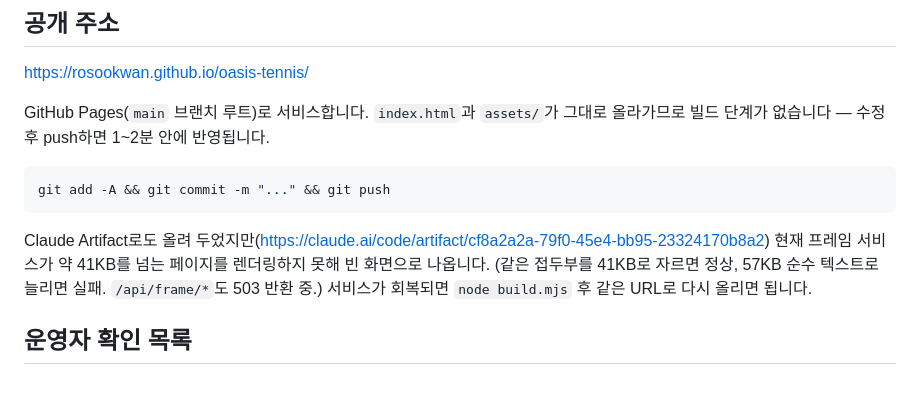
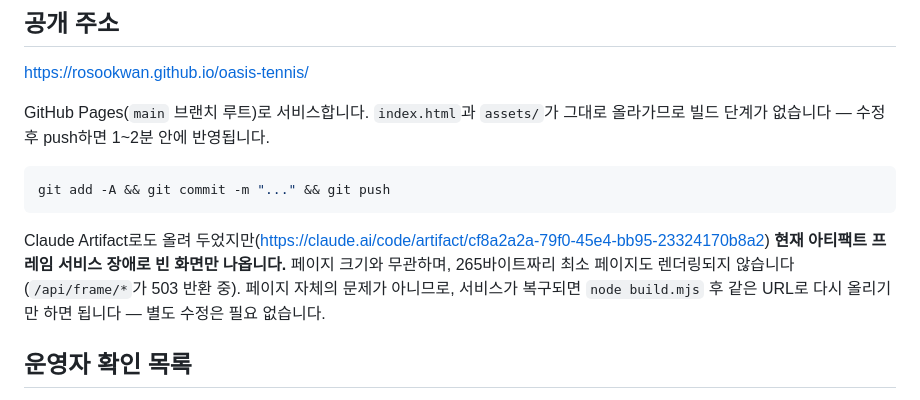
Before and after one commit to rosookwan/oasis-tennis, a Markdown page: README.md, the part around the change. Drawn GitHub-style.

Commit message:
README: 아티팩트 미표시 원인을 서비스 장애로 정정
크기 임계값(약 41KB)으로 적어 두었으나, 265바이트 최소 페이지도
렌더링되지 않는 것을 확인. 크기와 무관한 프레임 서비스 장애입니다.

Co-Authored-By: Claude Opus 5 <noreply@anthropic.com>

````diff
--- a/README.md
+++ b/README.md
@@ -46,9 +46,10 @@ git add -A && git commit -m "..." && git push
 ```
 
 Claude Artifact로도 올려 두었지만(<https://claude.ai/code/artifact/cf8a2a2a-79f0-45e4-bb95-23324170b8a2>)
-현재 프레임 서비스가 약 41KB를 넘는 페이지를 렌더링하지 못해 빈 화면으로 나옵니다.
-(같은 접두부를 41KB로 자르면 정상, 57KB 순수 텍스트로 늘리면 실패. `/api/frame/*`도 503 반환 중.)
-서비스가 회복되면 `node build.mjs` 후 같은 URL로 다시 올리면 됩니다.
+**현재 아티팩트 프레임 서비스 장애로 빈 화면만 나옵니다.** 페이지 크기와 무관하며,
+265바이트짜리 최소 페이지도 렌더링되지 않습니다(`/api/frame/*`가 503 반환 중).
+페이지 자체의 문제가 아니므로, 서비스가 복구되면 `node build.mjs` 후
+같은 URL로 다시 올리기만 하면 됩니다 — 별도 수정은 필요 없습니다.
 
 ## 운영자 확인 목록
 
````
